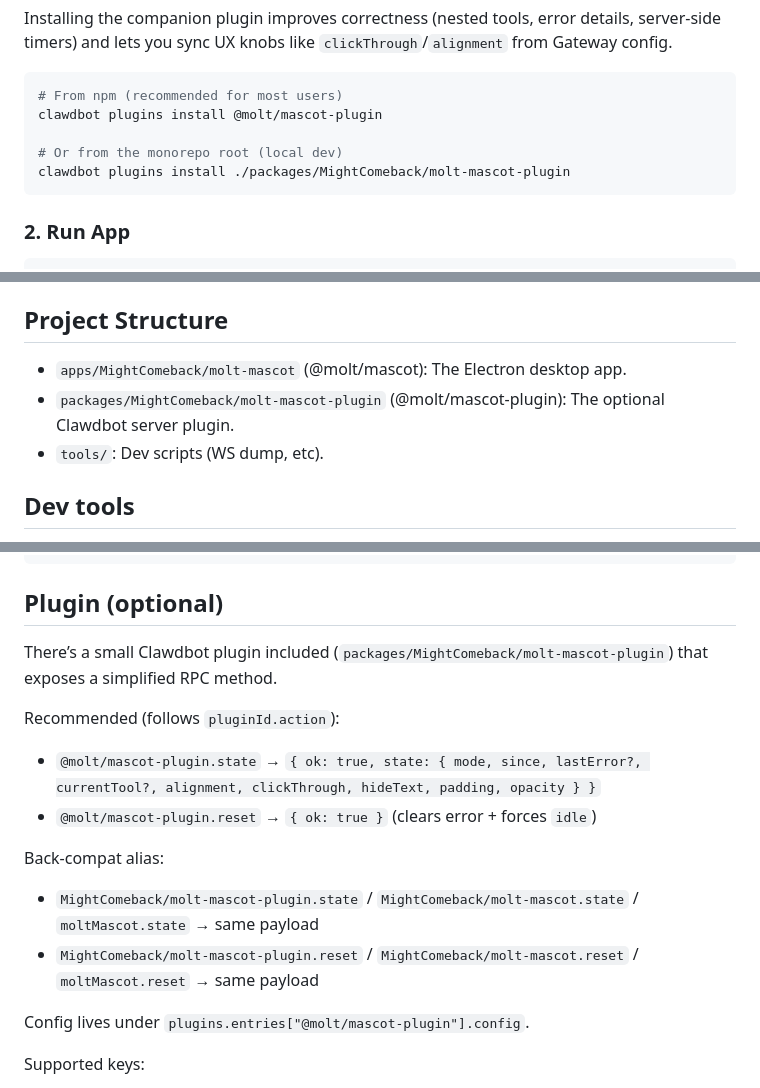
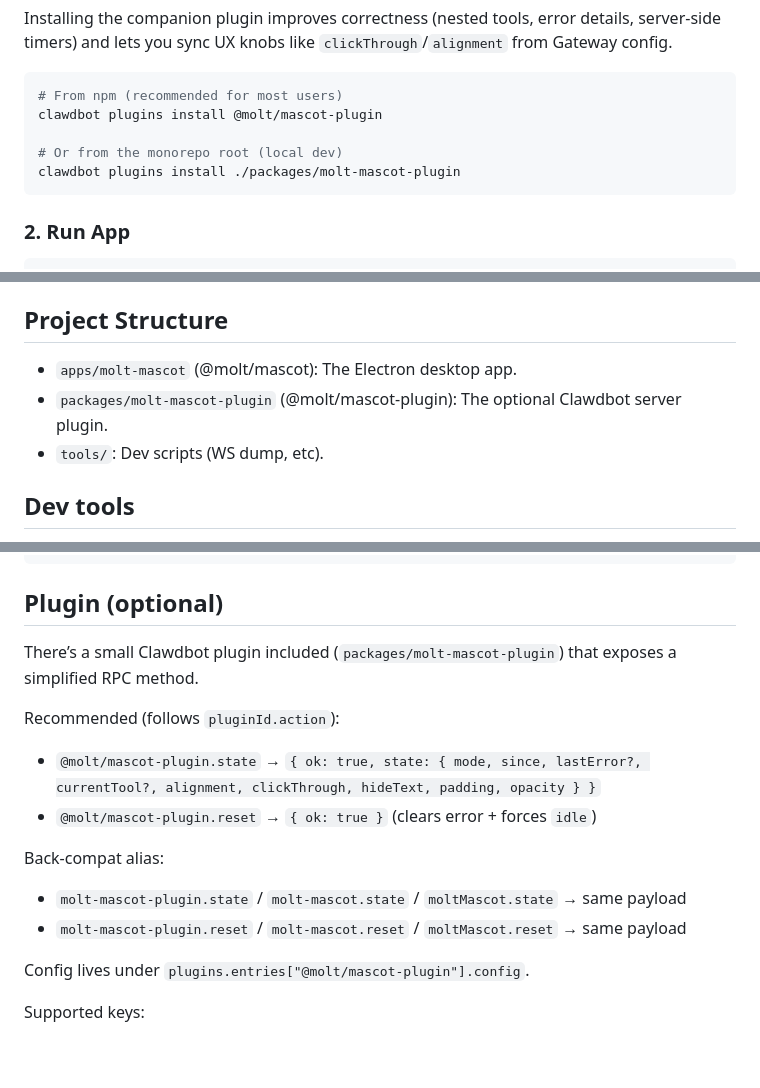
Before and after one commit to MightComeback/molt-mascot, a Markdown page: README.md, 3 parts joined by grey strips. Drawn GitHub-style; blank space fills up the shorter version.

Commit message:
docs: fix local plugin paths and method aliases

````diff
--- a/README.md
+++ b/README.md
@@ -21,7 +21,7 @@ Installing the companion plugin improves correctness (nested tools, error detail
 clawdbot plugins install @molt/mascot-plugin
 
 # Or from the monorepo root (local dev)
-clawdbot plugins install ./packages/MightComeback/molt-mascot-plugin
+clawdbot plugins install ./packages/molt-mascot-plugin
 ```
 
 ### 2. Run App
@@ -56,8 +56,8 @@ bun run mascot
 
 ## Project Structure
 
-- `apps/MightComeback/molt-mascot` (@molt/mascot): The Electron desktop app.
-- `packages/MightComeback/molt-mascot-plugin` (@molt/mascot-plugin): The optional Clawdbot server plugin.
+- `apps/molt-mascot` (@molt/mascot): The Electron desktop app.
+- `packages/molt-mascot-plugin` (@molt/mascot-plugin): The optional Clawdbot server plugin.
 - `tools/`: Dev scripts (WS dump, etc).
 
 ## Dev tools
@@ -76,15 +76,15 @@ bun run screenshots
 
 ## Plugin (optional)
 
-There’s a small Clawdbot plugin included (`packages/MightComeback/molt-mascot-plugin`) that exposes a simplified RPC method.
+There’s a small Clawdbot plugin included (`packages/molt-mascot-plugin`) that exposes a simplified RPC method.
 
 Recommended (follows `pluginId.action`):
 - `@molt/mascot-plugin.state` → `{ ok: true, state: { mode, since, lastError?, currentTool?, alignment, clickThrough, hideText, padding, opacity } }`
 - `@molt/mascot-plugin.reset` → `{ ok: true }` (clears error + forces `idle`)
 
 Back-compat alias:
-- `MightComeback/molt-mascot-plugin.state` / `MightComeback/molt-mascot.state` / `moltMascot.state` → same payload
-- `MightComeback/molt-mascot-plugin.reset` / `MightComeback/molt-mascot.reset` / `moltMascot.reset` → same payload
+- `molt-mascot-plugin.state` / `molt-mascot.state` / `moltMascot.state` → same payload
+- `molt-mascot-plugin.reset` / `molt-mascot.reset` / `moltMascot.reset` → same payload
 
 Config lives under `plugins.entries["@molt/mascot-plugin"].config`.
 
````
Also changed, not shown: other parts of README.md (+1 -1 lines).
